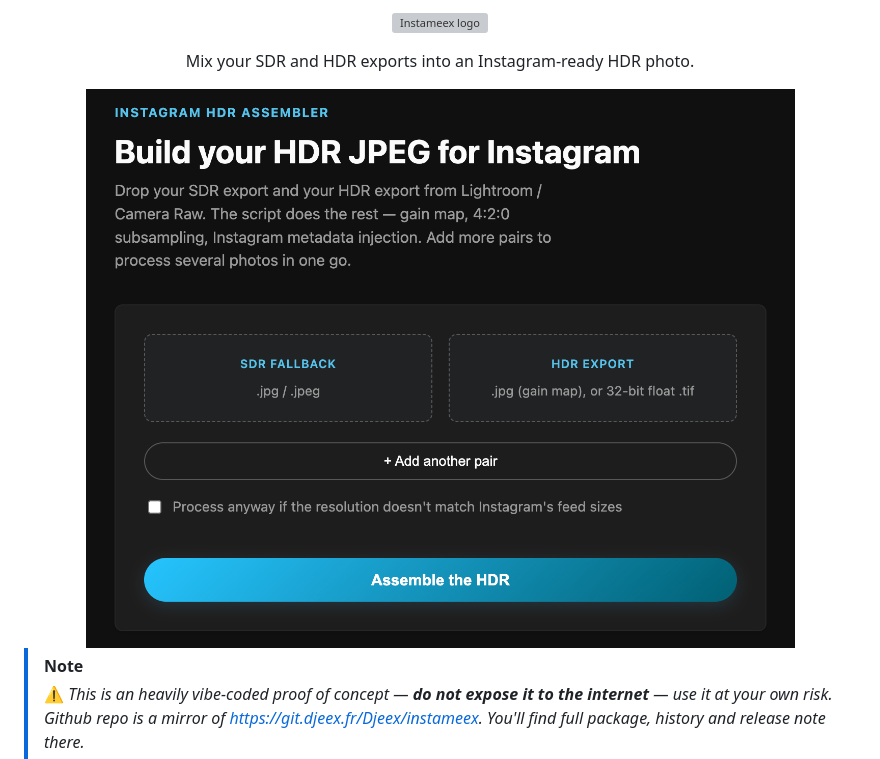
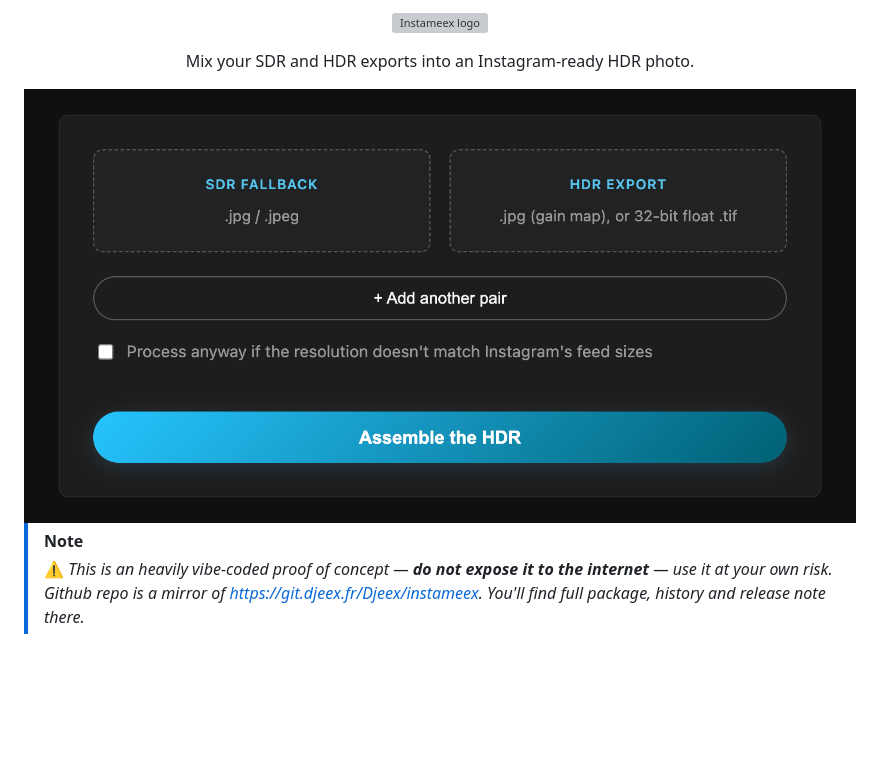
Before and after one commit to Djeex/instameex, a Markdown page: README.md, the part around the change printed below. GitHub-like rendering; pictures changed too: illustration/insta-hdr-1.png (deleted), illustration/instameex.png (added); blank space fills up the shorter version; grey boxes are pictures that could not be loaded.

```diff
--- a/README.md
+++ b/README.md
@@ -8,7 +8,7 @@
 </div>
 </p>
 <div align="center">
-  <img src="illustration/insta-hdr-1.png" alt="Instameex screenshot" />
+  <img src="illustration/instameex.png" alt="Instameex screenshot" />
 </div>
 
 
```
Also changed, not shown: other parts of README.md (+1 -1 lines).
